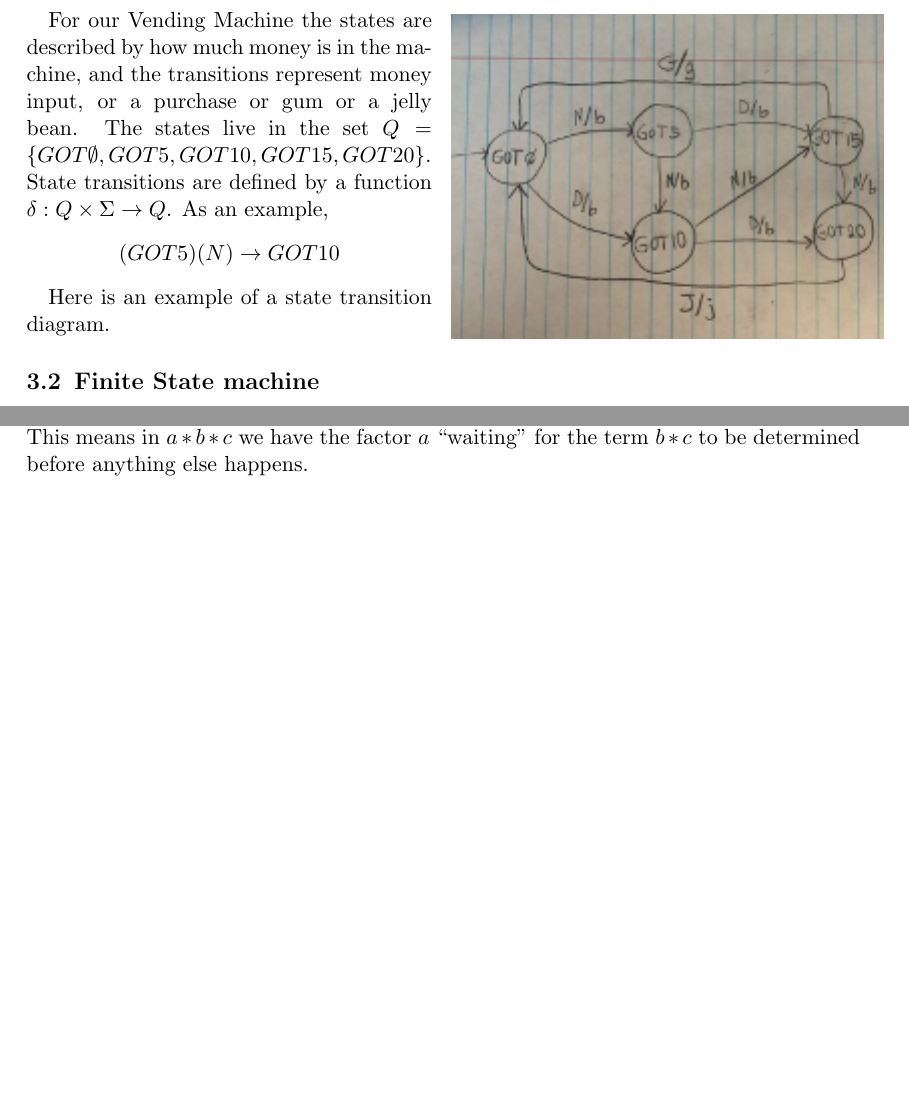
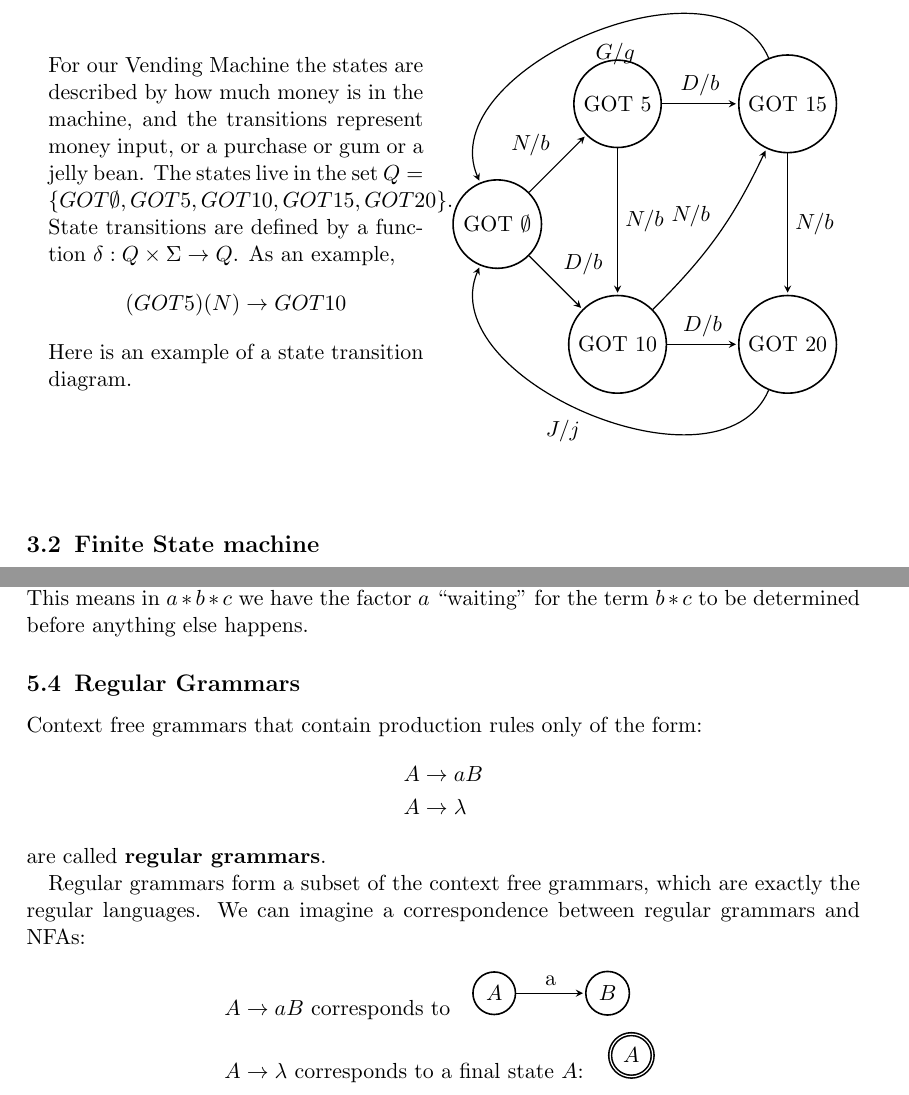
Before and after one commit to kroffo/CSC221Notes, a LaTeX document (notes.tex): two parts of pages 5 and 15 of 15 before the commit and two parts of pages 5 and 16 of 16 after it, joined at a grey line, cut at the place of the change, the shorter picture padded with empty space. Compiled offline with pdfLaTeX.

Commit message:
Replaced picture with Tikz Directed graph, added some notes.

```diff
--- a/notes.tex
+++ b/notes.tex
@@ -1,7 +1,7 @@
 \documentclass{scrartcl}
 \usepackage{amsmath,amssymb,graphicx,wrapfig,ulem,qtree}
 \usepackage{tikz}
-\usetikzlibrary{trees}
+\usetikzlibrary{trees,arrows,automata}
 \setkomafont{disposition}{\normalfont\bfseries}
 
 \title{Foundations of Computer Science}
@@ -138,17 +138,51 @@ This vending machine has to ``remember'':
 \end{itemize}
 States are drawn with circles and named on the inside:\\
 
-\begin{wrapfigure}[15]{r}[12pt]{3in}
-\includegraphics{./VMStateDiagram.png}\\
-\end{wrapfigure}
-
+%\begin{wrapfigure}[15]{r}[12pt]{3in}
+%\includegraphics{./VMStateDiagram.png}\\
+%\end{wrapfigure}
+\begin{minipage}{0.45\linewidth}
 For our Vending Machine the states are described by how much money is in the machine, and the transitions represent money input, or a purchase or gum or a jelly bean. The states live in the set $Q=\{GOT\emptyset,GOT5,GOT10,GOT15,GOT20\}$.\\ State transitions are defined by a function $\delta: Q\times\Sigma\rightarrow Q$. As an example,
 \begin{displaymath}
 (GOT5)(N) \rightarrow GOT10
 \end{displaymath}
 
 Here is an example of a state transition diagram.
+\end{minipage}
+\begin{minipage}{0.45\linewidth}\centering
+\begin{tikzpicture}
+        [
+            > = stealth, % arrow head style
+            shorten > = 1pt, % don't touch arrow head to node
+            auto,
+            node distance = 3cm, % distance between nodes
+            semithick % line style
+        ]
+        \tikzstyle{every state}=[
+            draw = black,
+            thick,
+            fill = white,
+            minimum size = 4mm
+        ]
 
+        \node[state] (A) {GOT $\emptyset$};
+        \node[state] (B) [above right of=A] {GOT $5$};
+        \node[state] (C) [below right of=A] {GOT $10$};
+        \node[state] (D) [right of=B] {GOT $15$};
+        \node[state] (E) [right of=C] {GOT $20$};
+
+        \path[->] (A) edge node {$N/b$} (B);
+        \path[->] (A) edge node {$D/b$} (C);
+        \path[->] (B) edge node {$N/b$} (C);
+        \path[->] (B) edge node {$D/b$} (D);
+        \path[->, bend right=10] (C) edge node {$N/b$} (D);
+        \path[->] (C) edge node {$D/b$} (E);
+        \path[->] (D) edge node {$N/b$} (E);
+        \path[->, bend left=90] (E) edge node {$J/j$} (A);
+        \path[->, bend right=90] (D) edge node {$G/g$} (A);
+
+    \end{tikzpicture}
+\end{minipage}
 \subsection{Finite State machine}
 A finite state machine has one or more states. For the vending machine in the previous section the inital and final states happen to be the same. Any \underline{path} in the state transition diagram is called a \underline{computation}. Any path in a finite state machine which starts in the initial state and ends in the final state is called an \emph{acceptable} path.\\
 
@@ -619,4 +655,57 @@ The ``things'' which are most specific are ``done'' first. In other words, since
 \end{center}
 
 We can think of the compiler reading an expression as right recursive (but beware, not all compilers are right recursive. It is best to always use parentheses). By right recursion we mean that the reading of the expression will end up being right to left. To try and explain through text, you can look at the definition of $T$ above. Every factor is determined, and the term must be determined before the multiplication is carried out. This means in $a*b*c$ we have the factor $a$ ``waiting'' for the term $b*c$ to be determined before anything else happens.
+
+\subsection{Regular Grammars}
+
+Context free grammars that contain production rules only of the form:
+\begin{align*}
+A &\rightarrow aB\\
+A &\rightarrow \lambda
+\end{align*}
+are called \textbf{regular grammars}.
+
+Regular grammars form a subset of the context free grammars, which are exactly the regular languages. We can imagine a correspondence between regular grammars and NFAs:
+\begin{align*}
+A &\rightarrow aB \text{ corresponds to \ \
+\begin{tikzpicture}
+        [
+            > = stealth, % arrow head style
+            shorten > = 1pt, % don't touch arrow head to node
+            auto,
+            node distance = 2cm, % distance between nodes
+            semithick % line style
+        ]
+        \tikzstyle{every state}=[
+            draw = black,
+            thick,
+            fill = white,
+            minimum size = 4mm
+        ]
+        \node[state] (A) {$A$};
+        \node[state] (B) [right of=A] {$B$};
+        \path[->] (A) edge node {a} (B);
+    \end{tikzpicture}
+}\\
+A &\rightarrow \lambda \text{ corresponds to a final state $A$: \ \
+\begin{tikzpicture}
+        [
+            > = stealth, % arrow head style
+            shorten > = 1pt, % don't touch arrow head to node
+            auto,
+            node distance = 2cm, % distance between nodes
+            semithick % line style
+        ]
+        \tikzstyle{every state}=[
+            draw = black,
+            thick,
+            fill = white,
+            minimum size = 4mm
+        ]
+        \node[state,accepting] (A) {$A$};
+    \end{tikzpicture}
+}
+\end{align*}
+
+
 \end{document}
```
Also changed, not shown: notes.pdf, notes.tex (6 more changed lines).
